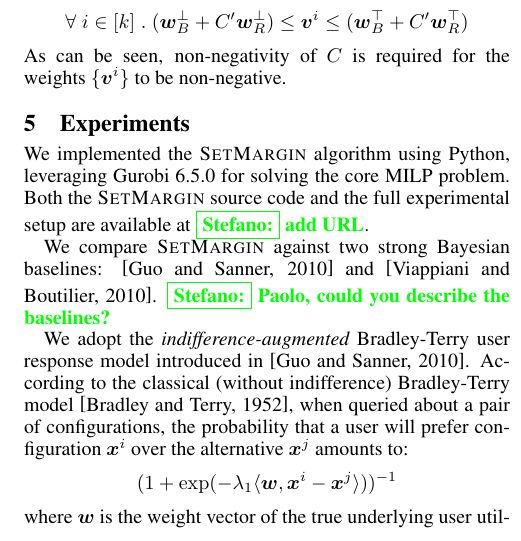
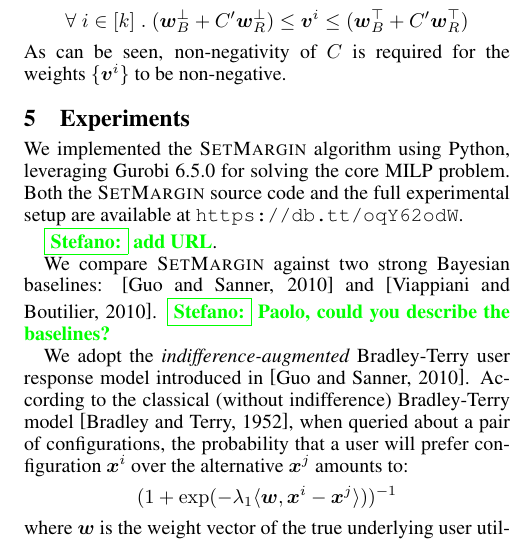
Before and after one commit to stefanoteso/setmargin, a LaTeX paper (paper/ijcai16.tex): part of one column of page 4 of 7, cut so that both start at the same text. Compiled offline with pdfLaTeX.

Commit message:
paper: add download URL.

```diff
--- a/paper/ijcai16.tex
+++ b/paper/ijcai16.tex
@@ -519,7 +519,9 @@ to be non-negative.
 
 We implemented the {\sc SetMargin} algorithm using Python, leveraging Gurobi
 6.5.0 for solving the core MILP problem. Both the {\sc SetMargin} source code
-and the full experimental setup are available at \stefano{add URL}.
+and the full experimental setup are available at {\tt https://db.tt/oqY62odW}.
+
+ \stefano{add URL}.
 
 We compare {\sc SetMargin} against two strong Bayesian baselines:
 \cite{guo2010real} and \cite{viappiani2010optimal}.
```
